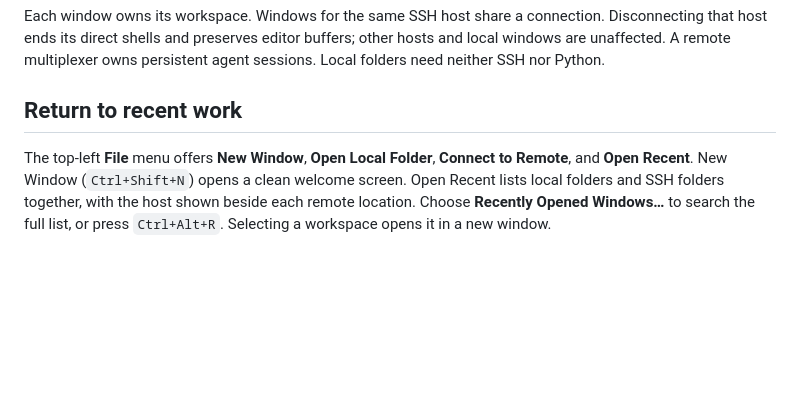
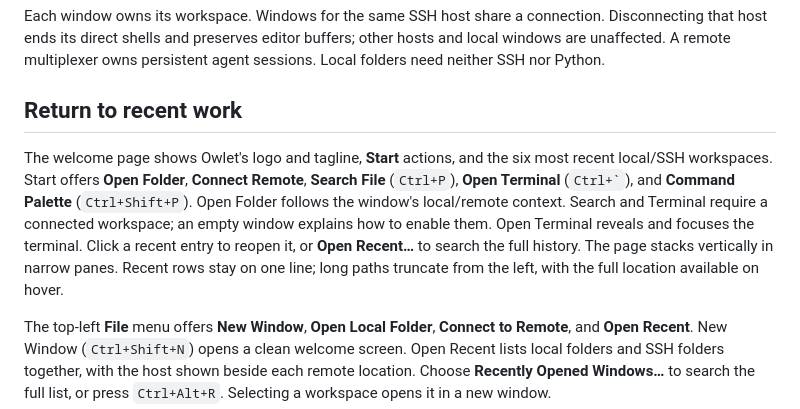
Before and after one commit to NekoApocalypse/owlet, a Markdown page: docs/usage.md, the part around the change. GitHub-like rendering; blank space fills up the shorter version.

Commit message:
Add actionable welcome page with local and SSH recents

```diff
--- a/docs/usage.md
+++ b/docs/usage.md
@@ -15,6 +15,13 @@ shells and preserves editor buffers; other hosts and local windows are unaffecte
 agent sessions. Local folders need neither SSH nor Python.
 
 ## Return to recent work
+
+The welcome page shows Owlet's logo and tagline, **Start** actions, and the six most recent local/SSH workspaces.
+Start offers **Open Folder**, **Connect Remote**, **Search File** (`Ctrl+P`), **Open Terminal** (`` Ctrl+` ``), and
+**Command Palette** (`Ctrl+Shift+P`). Open Folder follows the window's local/remote context. Search and Terminal require
+a connected workspace; an empty window explains how to enable them. Open Terminal reveals and focuses the terminal.
+Click a recent entry to reopen it, or **Open Recent…** to search the full history. The page stacks vertically in narrow panes.
+Recent rows stay on one line; long paths truncate from the left, with the full location available on hover.
 
 The top-left **File** menu offers **New Window**, **Open Local Folder**, **Connect to Remote**, and **Open Recent**.
 New Window (`Ctrl+Shift+N`) opens a clean welcome screen. Open Recent lists local folders and SSH folders together,
```
Also changed, not shown: docs/commands.md (+1 -0 lines), docs/reviews/welcome-page.md (added, +33 -0 lines), docs/reviews/images/welcome-page.png (added), 5 other files.
